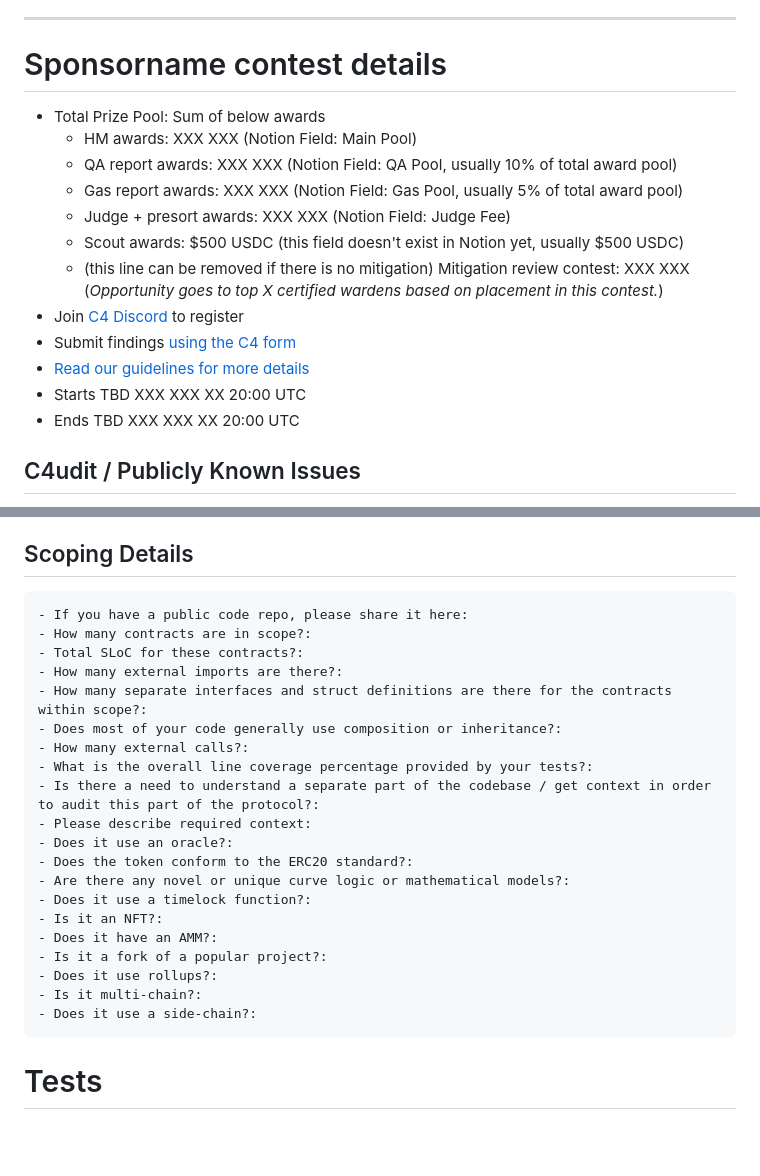
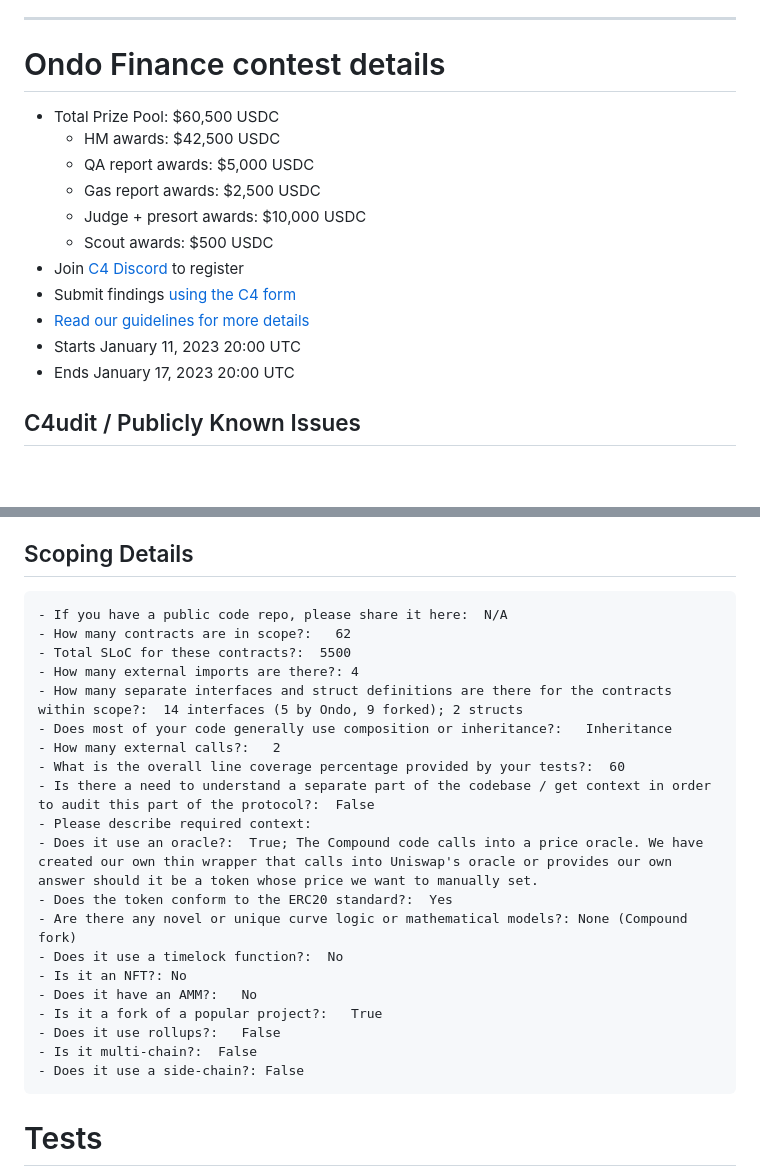
Before and after one commit to code-423n4/2023-01-ondo, a Markdown page: README.md, 2 parts joined by grey strips. Drawn GitHub-style; blank space fills up the shorter version.

````diff
--- a/README.md
+++ b/README.md
@@ -61,12 +46,11 @@ Under "SPONSORS ADD INFO HERE" heading below, include the following:
 
 ---
 
-# Sponsorname contest details
-- Total Prize Pool: Sum of below awards
-  - HM awards: XXX XXX (Notion Field: Main Pool)
-  - QA report awards: XXX XXX (Notion Field: QA Pool, usually 10% of total award pool)
-  - Gas report awards: XXX XXX (Notion Field: Gas Pool, usually 5% of total award pool)
-  - Judge + presort awards: XXX XXX (Notion Field: Judge Fee)
-  - Scout awards: $500 USDC (this field doesn't exist in Notion yet, usually $500 USDC)
-  - (this line can be removed if there is no mitigation) Mitigation review contest: XXX XXX (*Opportunity goes to top X certified wardens based on placement in this contest.*)
+# Ondo Finance contest details
+- Total Prize Pool: $60,500 USDC
+  - HM awards: $42,500 USDC
+  - QA report awards: $5,000 USDC
+  - Gas report awards: $2,500 USDC
+  - Judge + presort awards: $10,000 USDC
+  - Scout awards: $500 USDC
 - Join [C4 Discord](https://discord.gg/code4rena) to register
@@ -74,6 +58,6 @@ Under "SPONSORS ADD INFO HERE" heading below, include the following:
 - [Read our guidelines for more details](https://docs.code4rena.com/roles/wardens)
-- Starts TBD XXX XXX XX 20:00 UTC
-- Ends TBD XXX XXX XX 20:00 UTC
+- Starts January 11, 2023 20:00 UTC
+- Ends January 17, 2023 20:00 UTC
 
 ## C4udit / Publicly Known Issues
 
@@ -109,26 +93,26 @@ The C4audit output for the contest can be found [here](add link to report) withi
 
 ## Scoping Details
 ```
-- If you have a public code repo, please share it here:
-- How many contracts are in scope?:
-- Total SLoC for these contracts?:
-- How many external imports are there?:
-- How many separate interfaces and struct definitions are there for the contracts within scope?:
-- Does most of your code generally use composition or inheritance?:
-- How many external calls?:
-- What is the overall line coverage percentage provided by your tests?:
-- Is there a need to understand a separate part of the codebase / get context in order to audit this part of the protocol?:
+- If you have a public code repo, please share it here:  N/A
+- How many contracts are in scope?:   62
+- Total SLoC for these contracts?:  5500
+- How many external imports are there?: 4
+- How many separate interfaces and struct definitions are there for the contracts within scope?:  14 interfaces (5 by Ondo, 9 forked); 2 structs
+- Does most of your code generally use composition or inheritance?:   Inheritance
+- How many external calls?:   2
+- What is the overall line coverage percentage provided by your tests?:  60
+- Is there a need to understand a separate part of the codebase / get context in order to audit this part of the protocol?:  False
 - Please describe required context:
-- Does it use an oracle?:
-- Does the token conform to the ERC20 standard?:
-- Are there any novel or unique curve logic or mathematical models?:
-- Does it use a timelock function?:
-- Is it an NFT?:
-- Does it have an AMM?:
-- Is it a fork of a popular project?:
-- Does it use rollups?:
-- Is it multi-chain?:
-- Does it use a side-chain?:
+- Does it use an oracle?:  True; The Compound code calls into a price oracle. We have created our own thin wrapper that calls into Uniswap's oracle or provides our own answer should it be a token whose price we want to manually set.
+- Does the token conform to the ERC20 standard?:  Yes
+- Are there any novel or unique curve logic or mathematical models?: None (Compound fork)
+- Does it use a timelock function?:  No
+- Is it an NFT?: No
+- Does it have an AMM?:   No
+- Is it a fork of a popular project?:   True
+- Does it use rollups?:   False
+- Is it multi-chain?:  False
+- Does it use a side-chain?: False
 ```
 
 # Tests
````
Also changed, not shown: other parts of README.md (+1 -16 lines).
